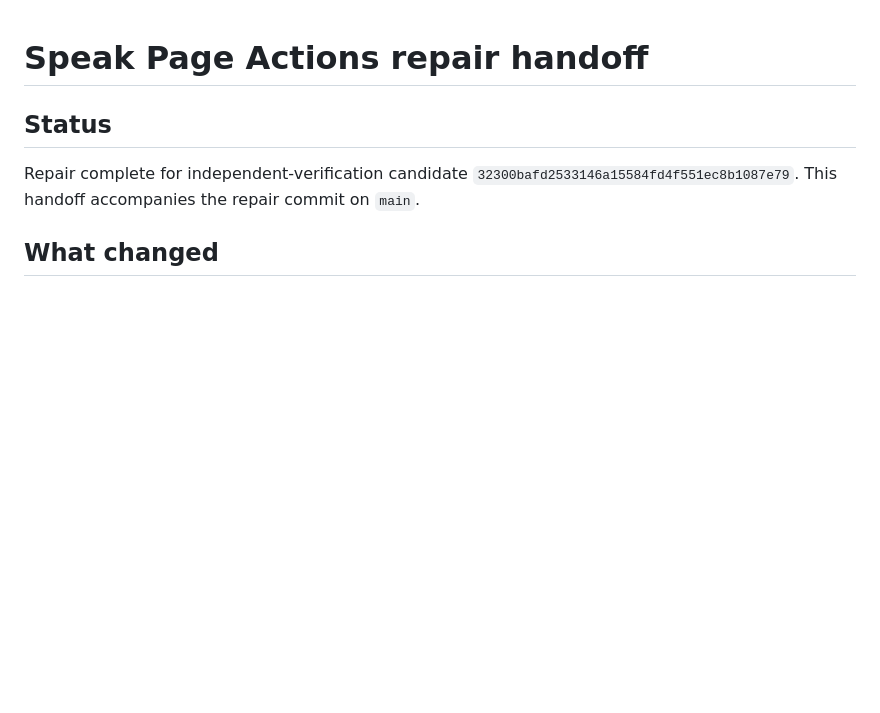
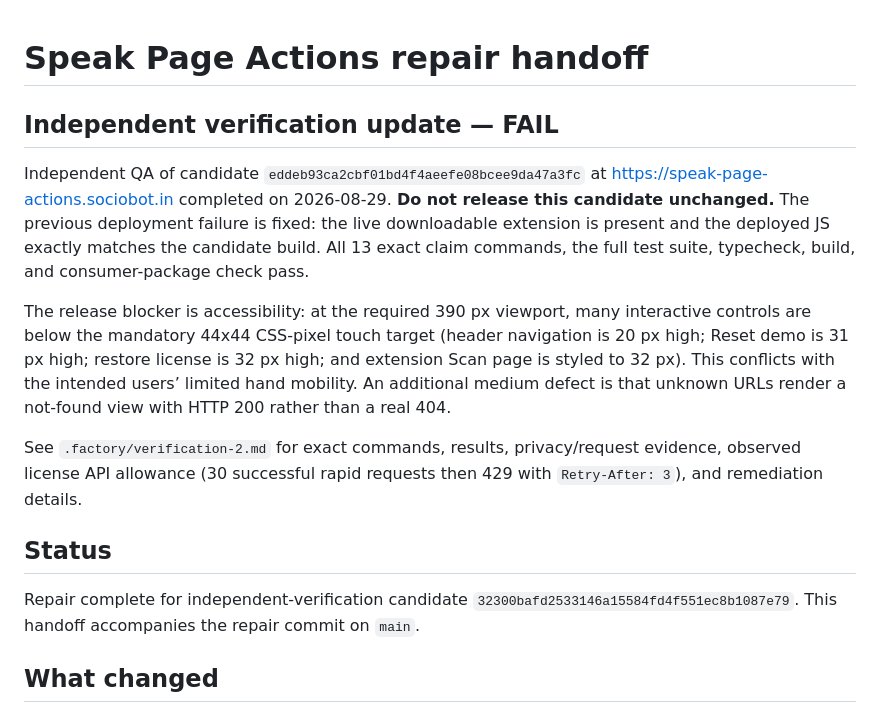
Before and after one commit to B-Divyesh/sf-speak-page-actions, a Markdown page: .factory/handoff.md, the part around the change. Rendered like a GitHub page; blank space fills up the shorter version.

Commit message:
docs: add independent verification report

```diff
--- a/.factory/handoff.md
+++ b/.factory/handoff.md
@@ -1,4 +1,24 @@
 # Speak Page Actions repair handoff
+
+## Independent verification update — FAIL
+
+Independent QA of candidate `eddeb93ca2cbf01bd4f4aeefe08bcee9da47a3fc` at
+https://speak-page-actions.sociobot.in completed on 2026-08-29. **Do not
+release this candidate unchanged.** The previous deployment failure is fixed:
+the live downloadable extension is present and the deployed JS exactly matches
+the candidate build. All 13 exact claim commands, the full test suite,
+typecheck, build, and consumer-package check pass.
+
+The release blocker is accessibility: at the required 390 px viewport, many
+interactive controls are below the mandatory 44x44 CSS-pixel touch target
+(header navigation is 20 px high; Reset demo is 31 px high; restore license is
+32 px high; and extension Scan page is styled to 32 px). This conflicts with
+the intended users’ limited hand mobility. An additional medium defect is that
+unknown URLs render a not-found view with HTTP 200 rather than a real 404.
+
+See `.factory/verification-2.md` for exact commands, results, privacy/request
+evidence, observed license API allowance (30 successful rapid requests then
+429 with `Retry-After: 3`), and remediation details.
 
 ## Status
 
```
Also changed, not shown: .factory/verification-2.md (added, +111 -0 lines).
